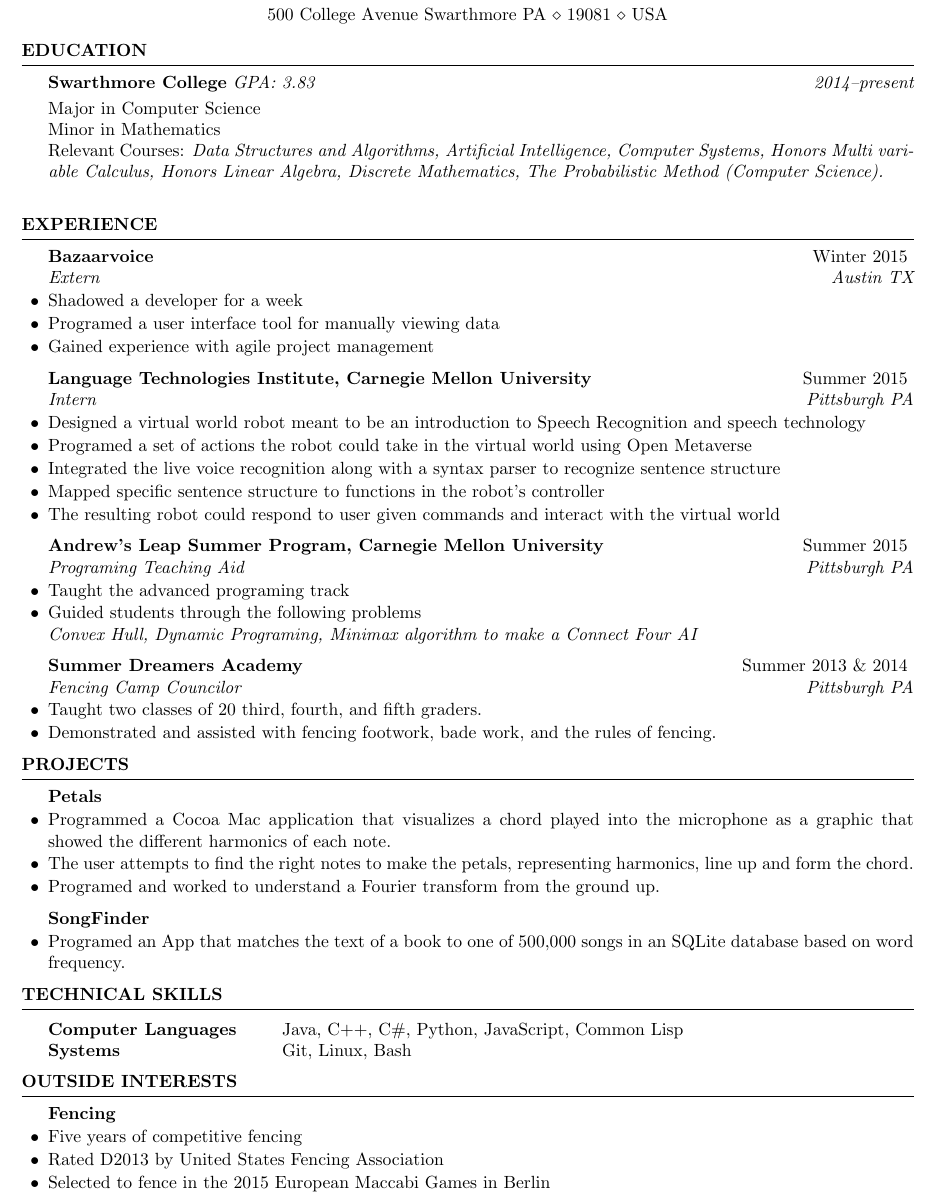
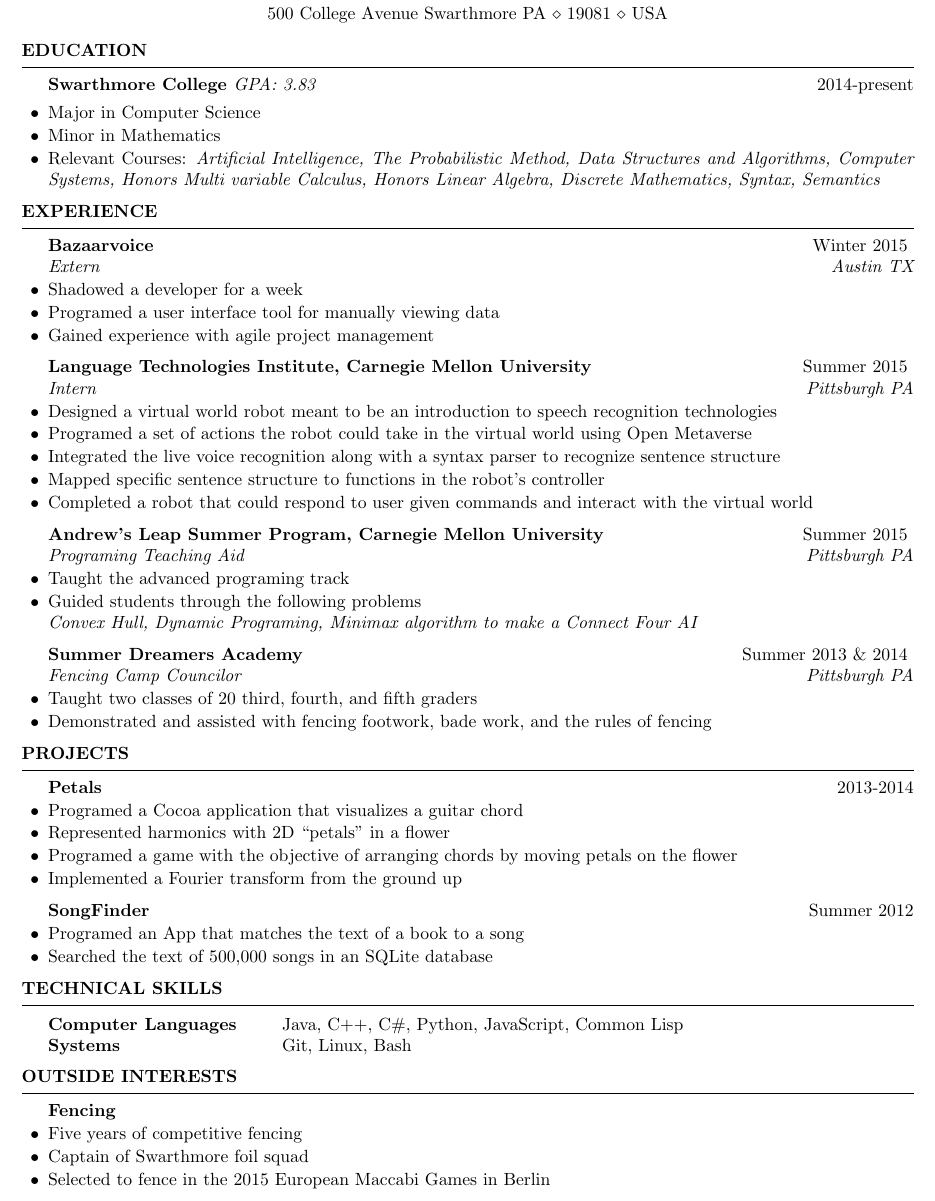
Before and after one commit to colinwcrowley/resume, a LaTeX CV (colin-resume.tex): part of the page, cut so that both start at the same text. Compiled offline with pdfLaTeX.

Commit message:
after jhu submition

```diff
--- a/colin-resume.tex
+++ b/colin-resume.tex
@@ -35,22 +35,22 @@
 %----------------------------------------------------------------------------------------
 
 \begin{rSection}{Education}
-
-{\bf Swarthmore College} \smallskip {\em GPA: 3.83} \hfill {\em 2014--present} \\
-Major in Computer Science\\
-Minor in Mathematics\\
-Relevant Courses:
+    \begin{rSubsection}{Swarthmore College \smallskip {\normalfont \em GPA: 3.83}}{2014-present}{}{}
+        \item Major in Computer Science
+        \item Minor in Mathematics
+        \item Relevant Courses:
             {\em
+                Artificial Intelligence,
+                The Probabilistic Method,
                 Data Structures and Algorithms,
-    Artificial Intelligence,
                 Computer Systems,
                 Honors Multi variable Calculus,
                 Honors Linear Algebra,
                 Discrete Mathematics,
-    The Probabilistic Method (Computer Science).\\
+                Syntax,
+                Semantics
             }
-%\smallskip \\
-
+    \end{rSubsection}
 \end{rSection}
 
 %----------------------------------------------------------------------------------------
@@ -69,15 +69,15 @@
 
 \begin{rSubsection}{Language Technologies Institute, Carnegie Mellon
     University}{Summer 2015}{Intern}{Pittsburgh PA}
-        \item Designed a virtual world robot meant to be an introduction to Speech
-            Recognition and speech technology
+        \item Designed a virtual world robot meant to be an introduction
+            to speech recognition technologies
         \item Programed a set of actions the robot could take in the
             virtual world using Open Metaverse
         \item Integrated the live voice recognition along with a syntax
     parser to recognize sentence structure
         \item Mapped specific sentence structure to functions in the
     robot's controller
-        \item The resulting robot could respond to user given commands
+        \item Completed a robot that could respond to user given commands
     and interact with the virtual world
 \end{rSubsection}
 
@@ -92,26 +92,24 @@
 
 \begin{rSubsection}{Summer Dreamers Academy}{Summer 2013 \&
 2014}{Fencing Camp Councilor}{Pittsburgh PA}
-        \item Taught two classes of 20 third, fourth, and fifth graders.
-        \item Demonstrated and assisted with fencing footwork, bade work, and the rules of fencing.
+        \item Taught two classes of 20 third, fourth, and fifth graders
+        \item Demonstrated and assisted with fencing footwork, bade work, and the rules of fencing
 \end{rSubsection}
 
 \end{rSection}
 
 \begin{rSection}{Projects}
-    \begin{rSubsection}{Petals}{}{}{}
-        \item Programmed a Cocoa Mac application that visualizes a
-                chord played into the microphone as a graphic that showed the different
-                harmonics of each note.
-        \item The user attempts to find the right notes to make the
-            petals, representing harmonics, line up and form the chord.
-        \item
-            Programed and worked to understand a
-            Fourier transform from the ground up.
+    \begin{rSubsection}{Petals}{2013-2014}{}{}
+        \item Programed a Cocoa application that visualizes a
+                guitar chord
+        \item Represented harmonics with 2D ``petals'' in a flower
+        \item Programed a game with the objective of arranging chords by
+            moving petals on the flower
+        \item Implemented a Fourier transform from the ground up
     \end{rSubsection}
-    \begin{rSubsection}{SongFinder}{}{}{}
-        \item Programed an App that matches the text of a book to one of
-            500,000 songs in an SQLite database based on word frequency.
+    \begin{rSubsection}{SongFinder}{Summer 2012}{}{}
+        \item Programed an App that matches the text of a book to a song
+        \item Searched the text of 500,000 songs in an SQLite database
     \end{rSubsection}
 
 \end{rSection}
@@ -131,7 +129,7 @@
 \begin{rSection}{Outside Interests}
     \begin{rSubsection}{Fencing}{}{}{}
         \item Five years of competitive fencing
-        \item Rated D2013 by United States Fencing Association
+        \item Captain of Swarthmore foil squad
         \item Selected to fence in the 2015 European Maccabi Games in Berlin
     \end{rSubsection}
 \end{rSection}
```
Lines whose indentation alone changed are shown as unchanged.
